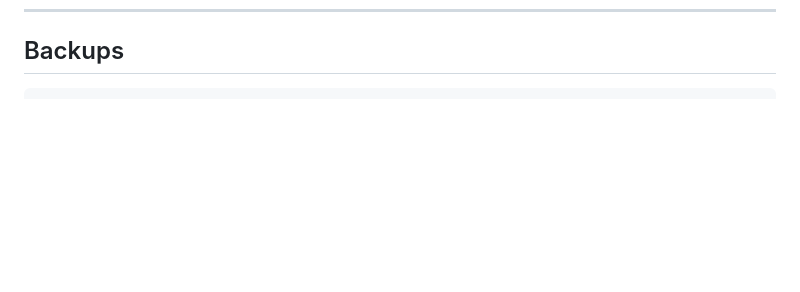
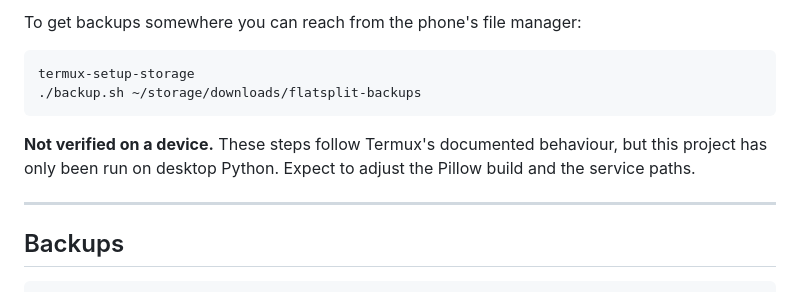
Before and after one commit to PRiNCeKUsHW/Split, a Markdown page: README.md, the part around one of its changes. Rendered like a GitHub page; blank space fills up the shorter version.

````diff
--- a/README.md
+++ b/README.md
@@ -252,3 +344,16 @@ On Windows, use Task Scheduler with the same command.
+To get backups somewhere you can reach from the phone's file manager:
+
+```bash
+termux-setup-storage
+./backup.sh ~/storage/downloads/flatsplit-backups
+```
+
+**Not verified on a device.** These steps follow Termux's documented
+behaviour, but this project has only been run on desktop Python. Expect to
+adjust the Pillow build and the service paths.
+
+---
+
 ## Backups
 
 ```bash
````
Also changed, not shown: other parts of README.md (+92 -0 lines).
